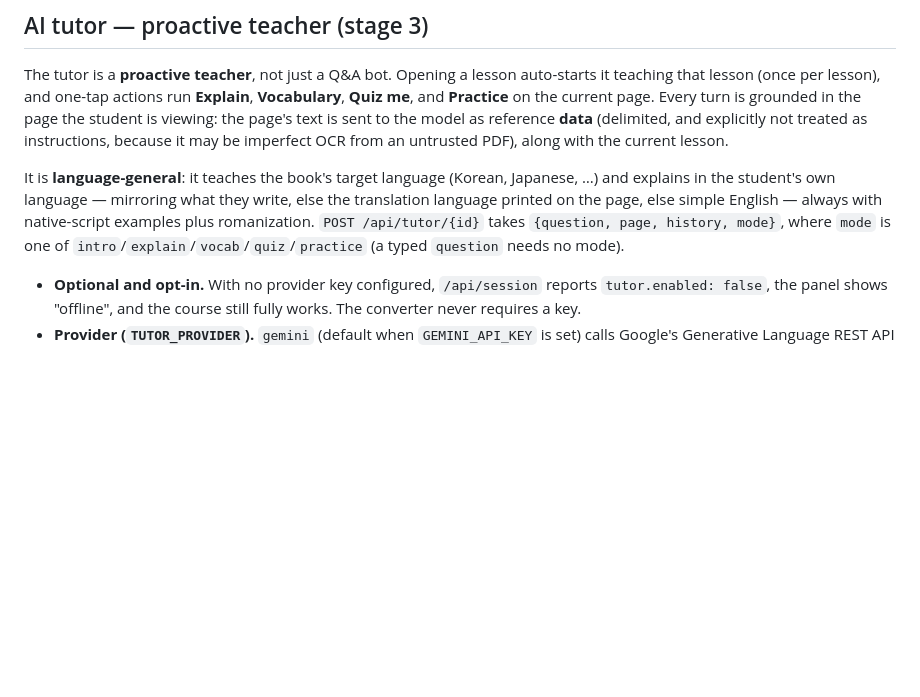
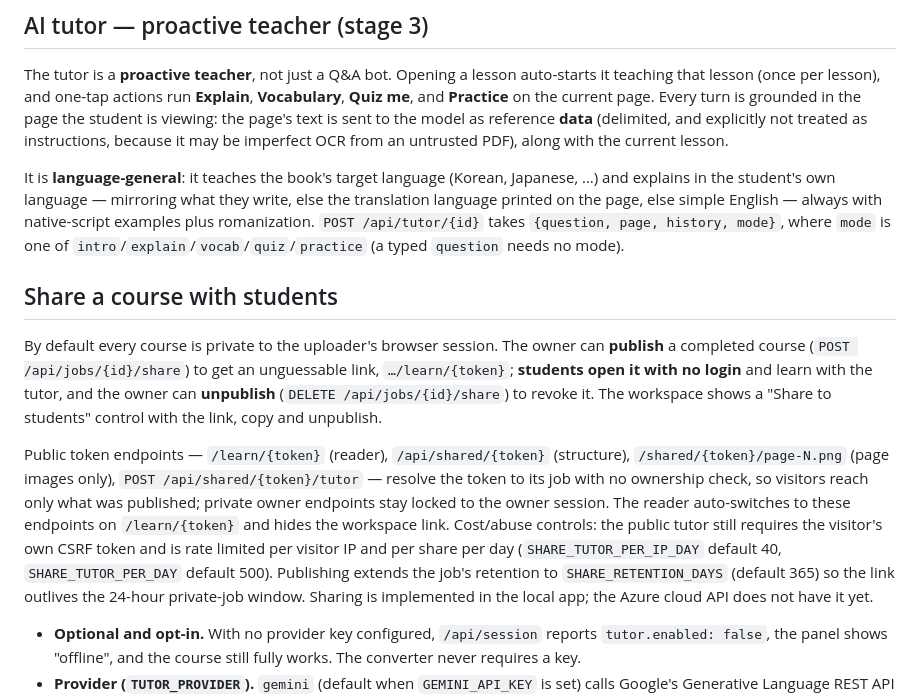
Before and after one commit to Becko0312/sejong, a Markdown page: README.md, the part around the change. GitHub-like rendering; blank space fills up the shorter version.

Commit message:
Document course sharing/publishing in the README
Co-Authored-By: Claude Opus 4.8 <noreply@anthropic.com>

```diff
--- a/README.md
+++ b/README.md
@@ -40,6 +40,12 @@ Lessons are detected from the pages' text by `app/builder.py` using language-boo
 The tutor is a **proactive teacher**, not just a Q&A bot. Opening a lesson auto-starts it teaching that lesson (once per lesson), and one-tap actions run **Explain**, **Vocabulary**, **Quiz me**, and **Practice** on the current page. Every turn is grounded in the page the student is viewing: the page's text is sent to the model as reference **data** (delimited, and explicitly not treated as instructions, because it may be imperfect OCR from an untrusted PDF), along with the current lesson.
 
 It is **language-general**: it teaches the book's target language (Korean, Japanese, …) and explains in the student's own language — mirroring what they write, else the translation language printed on the page, else simple English — always with native-script examples plus romanization. `POST /api/tutor/{id}` takes `{question, page, history, mode}`, where `mode` is one of `intro`/`explain`/`vocab`/`quiz`/`practice` (a typed `question` needs no mode).
+
+## Share a course with students
+
+By default every course is private to the uploader's browser session. The owner can **publish** a completed course (`POST /api/jobs/{id}/share`) to get an unguessable link, `…/learn/{token}`; **students open it with no login** and learn with the tutor, and the owner can **unpublish** (`DELETE /api/jobs/{id}/share`) to revoke it. The workspace shows a "Share to students" control with the link, copy and unpublish.
+
+Public token endpoints — `/learn/{token}` (reader), `/api/shared/{token}` (structure), `/shared/{token}/page-N.png` (page images only), `POST /api/shared/{token}/tutor` — resolve the token to its job with no ownership check, so visitors reach only what was published; private owner endpoints stay locked to the owner session. The reader auto-switches to these endpoints on `/learn/{token}` and hides the workspace link. Cost/abuse controls: the public tutor still requires the visitor's own CSRF token and is rate limited per visitor IP and per share per day (`SHARE_TUTOR_PER_IP_DAY` default 40, `SHARE_TUTOR_PER_DAY` default 500). Publishing extends the job's retention to `SHARE_RETENTION_DAYS` (default 365) so the link outlives the 24-hour private-job window. Sharing is implemented in the local app; the Azure cloud API does not have it yet.
 
 - **Optional and opt-in.** With no provider key configured, `/api/session` reports `tutor.enabled: false`, the panel shows "offline", and the course still fully works. The converter never requires a key.
 - **Provider (`TUTOR_PROVIDER`).** `gemini` (default when `GEMINI_API_KEY` is set) calls Google's Generative Language REST API — model `GEMINI_MODEL` (default `gemini-2.5-flash`, with model thinking disabled for speed/cost). `anthropic` (needs `ANTHROPIC_API_KEY`) uses the Claude Messages API — model `TUTOR_MODEL` (default `claude-opus-5`) and `TUTOR_EFFORT` (default `low`). Both honour `TUTOR_MAX_TOKENS`. This stage is billed per use by the provider; the free converter budget does not cover it.
```
